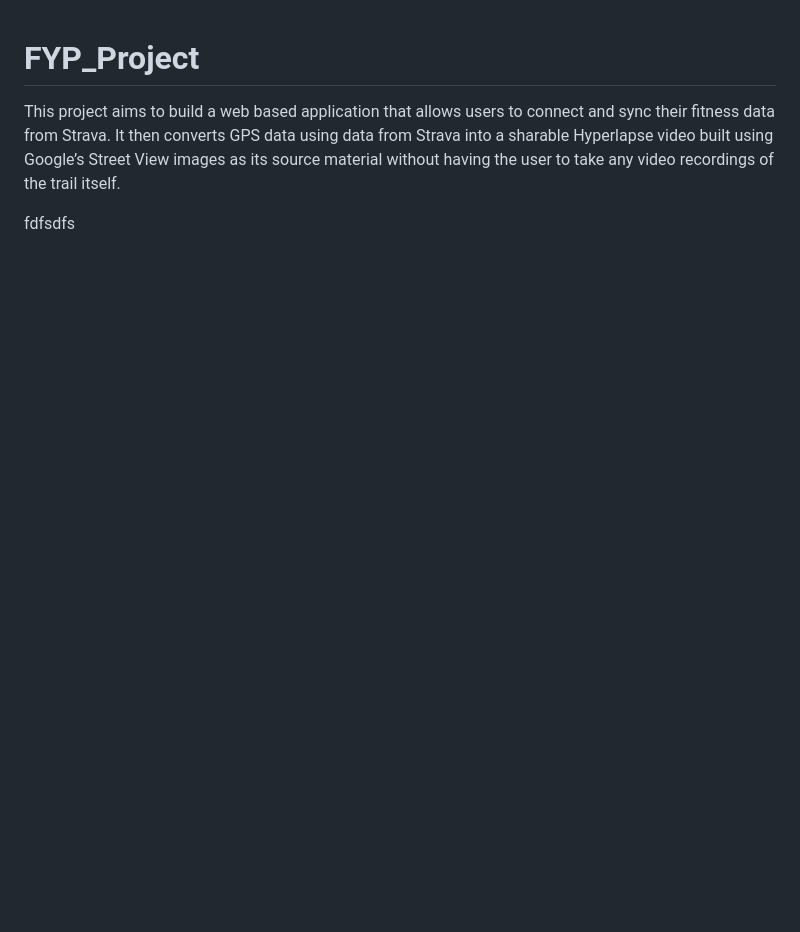
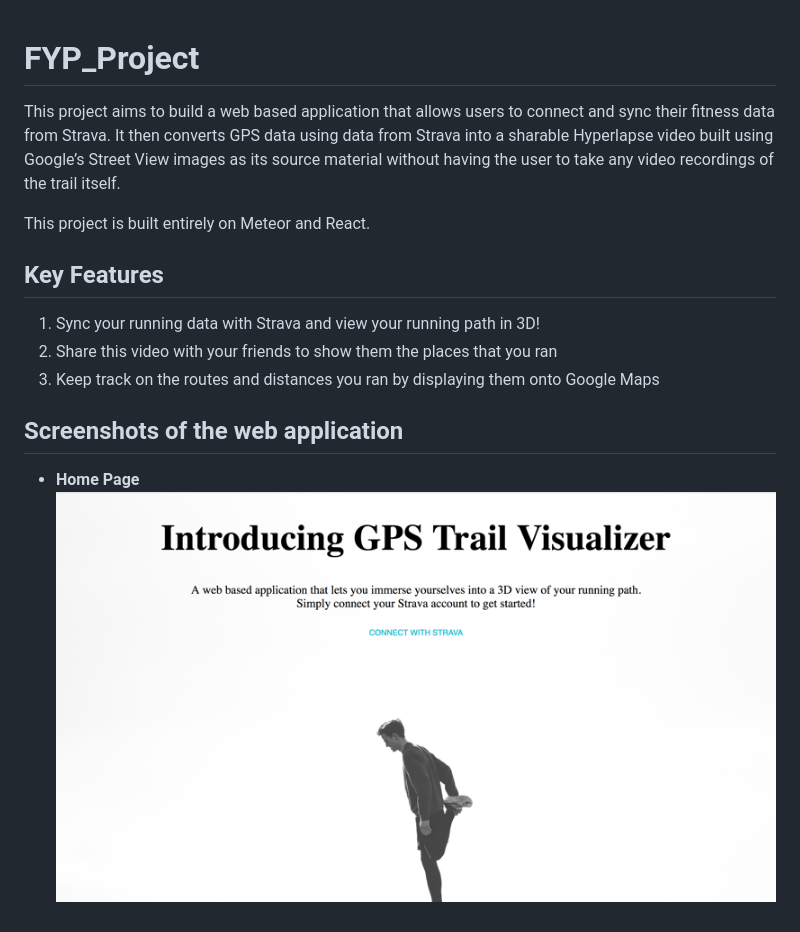
Before and after one commit to SaiMun92/FYP_Project, a Markdown page: README.md, the part around the change. Rendered like a GitHub page; pictures changed too: home.png (added); blank space fills up the shorter version.

```diff
--- a/README.md
+++ b/README.md
@@ -1,4 +1,13 @@
 # FYP_Project
 This project aims to build a web based application that allows users to connect and sync their fitness data from Strava. It then converts GPS data using data from Strava into a sharable Hyperlapse video built using Google’s Street View images as its source material without having the user to take any video recordings of the trail itself.
 
-fdfsdfs
+This project is built entirely on Meteor and React.
+
+## Key Features
+1. Sync your running data with Strava and view your running path in 3D!
+2. Share this video with your friends to show them the places that you ran
+3. Keep track on the routes and distances you ran by displaying them onto Google Maps
+
+## Screenshots of the web application
+* **Home Page**
+![Home Page](/./home.png)
```
Also changed, not shown: main.png (added), map.png (added), 4 other files.
